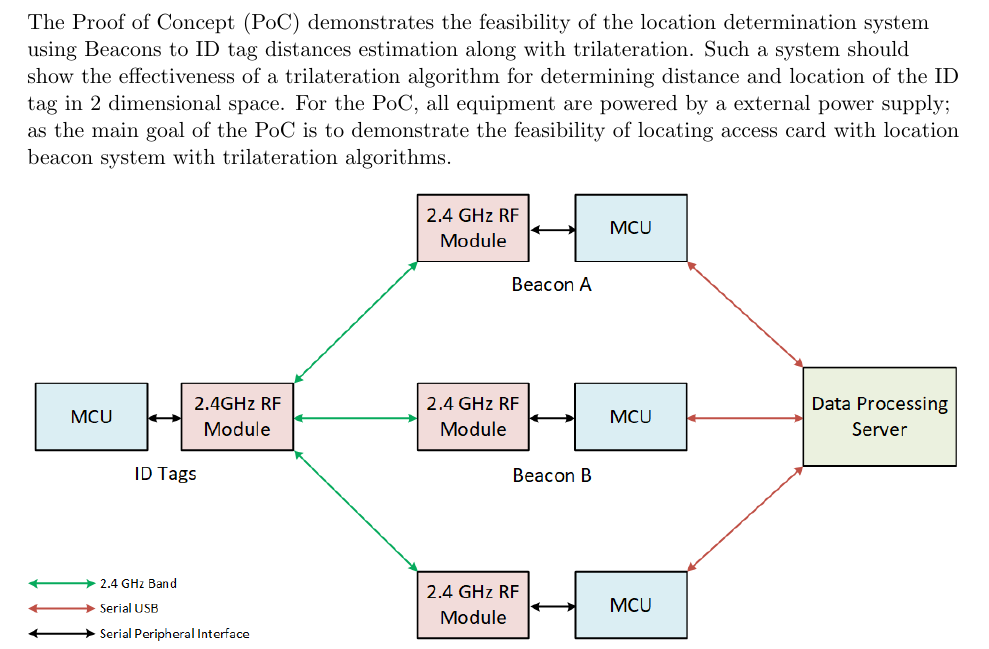
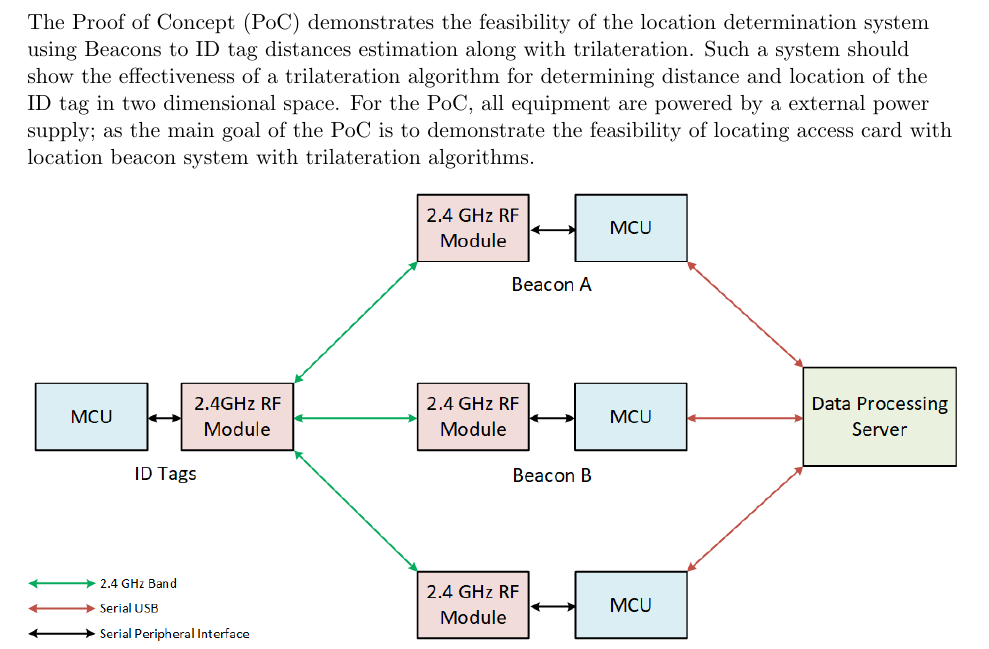
Before and after one commit to liuyal/Akriveia, a LaTeX document (__Requirements_Specification.tex, which reads 02_System_Overview.tex): part of page 10 of 35, cut so that both start at the same text. Compiled offline with pdfLaTeX; an older LaTeX class or package is replaced by its successor.

Commit message:
minor numbering fix

```diff
--- a/02_System_Overview.tex
+++ b/02_System_Overview.tex
@@ -22,7 +22,7 @@ Afterwards, the location results are displayed on a \Gls{GUI} for operators.
 
 \break
 \subsubsection{Proof Of Concept (PoC)}
-The Proof of Concept (\Gls{PoC}) demonstrates the feasibility of the location determination system using Beacons to ID tag distances estimation along with trilateration. Such a system should show the effectiveness of a trilateration algorithm for determining distance and location of the ID tag in 2 dimensional space. For the PoC, all equipment are powered by a external power supply; as the main goal of the PoC is to demonstrate the feasibility of locating access card with location beacon system with trilateration algorithms.
+The Proof of Concept (\Gls{PoC}) demonstrates the feasibility of the location determination system using Beacons to ID tag distances estimation along with trilateration. Such a system should show the effectiveness of a trilateration algorithm for determining distance and location of the ID tag in two dimensional space. For the PoC, all equipment are powered by a external power supply; as the main goal of the PoC is to demonstrate the feasibility of locating access card with location beacon system with trilateration algorithms.
 
 \begin{figure}[h!]
     \centering
```
